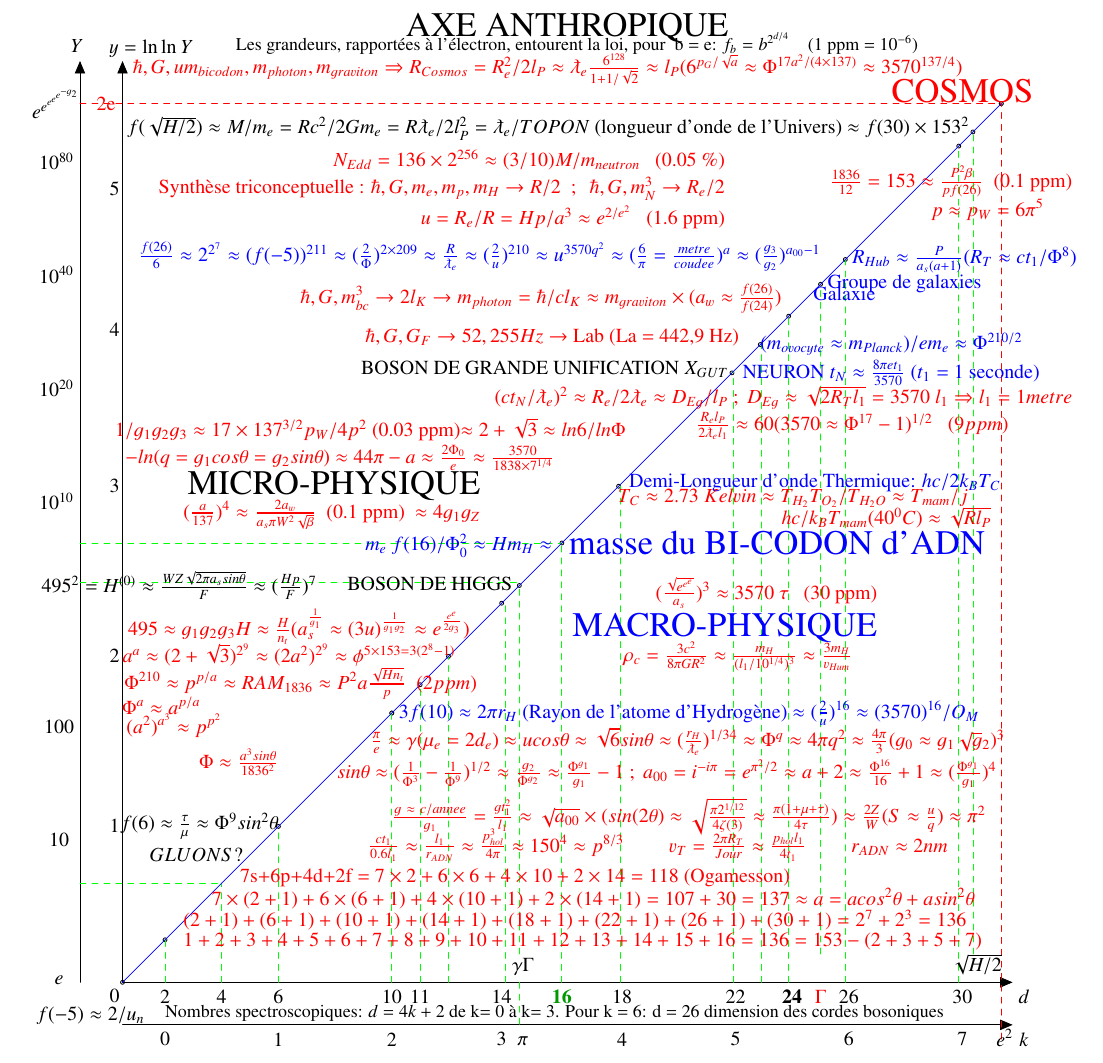
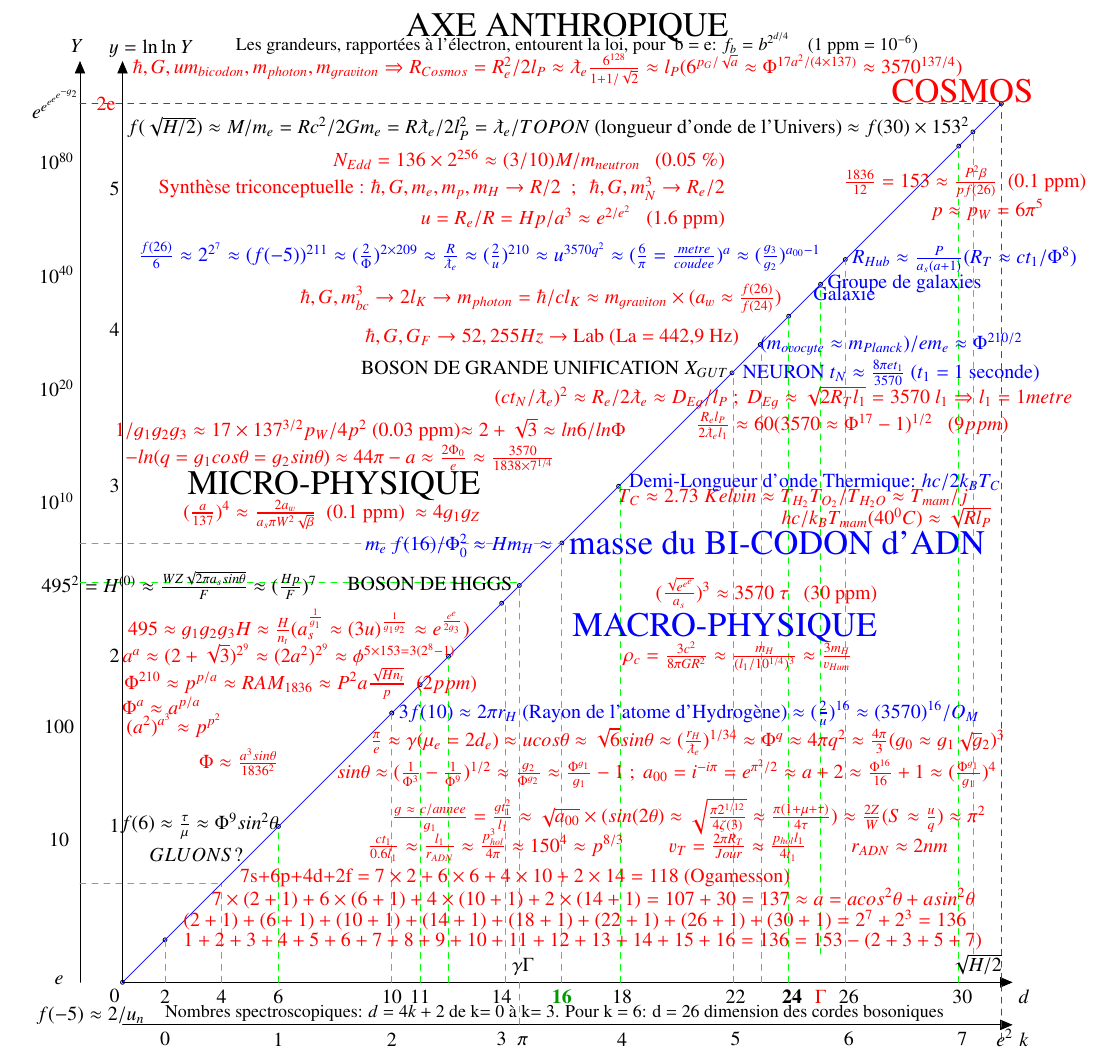
Before and after one commit to hol137/unification, a LaTeX paper (unification.tex): part of the page, cut so that both start at the same text. Compiled offline with pdfLaTeX.

Commit message:
Update unification.tex

```diff
--- a/unification.tex
+++ b/unification.tex
@@ -238,7 +238,7 @@
 
 
 
-\node [anchor = east,color=red] at (36.5,25.5){$\frac{1836}{12} = 153 \approx \frac{P^2 \beta}{pf(26)} $~ (0.1 ppm)};
+\node [anchor = east,color=red] at (37.5,25.5){$\frac{1836}{12} = 153 \approx \frac{P^2 \beta}{pf(26)} $~ (0.1 ppm)};
 
 \node [anchor = east,color= red] at (34.5,23.5) {~~~~~~$ p \approx p_W = 6 \pi^5  $};
 
```
